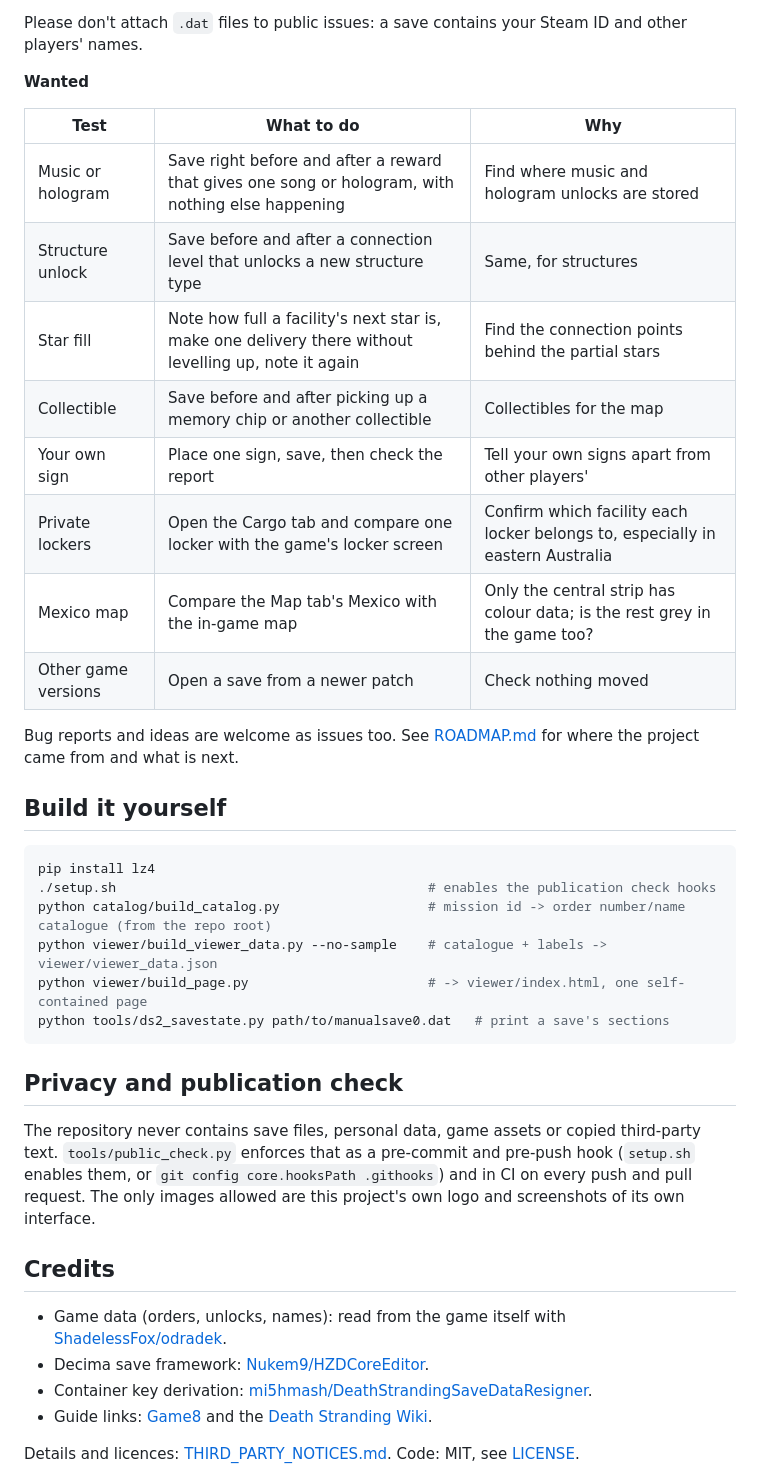
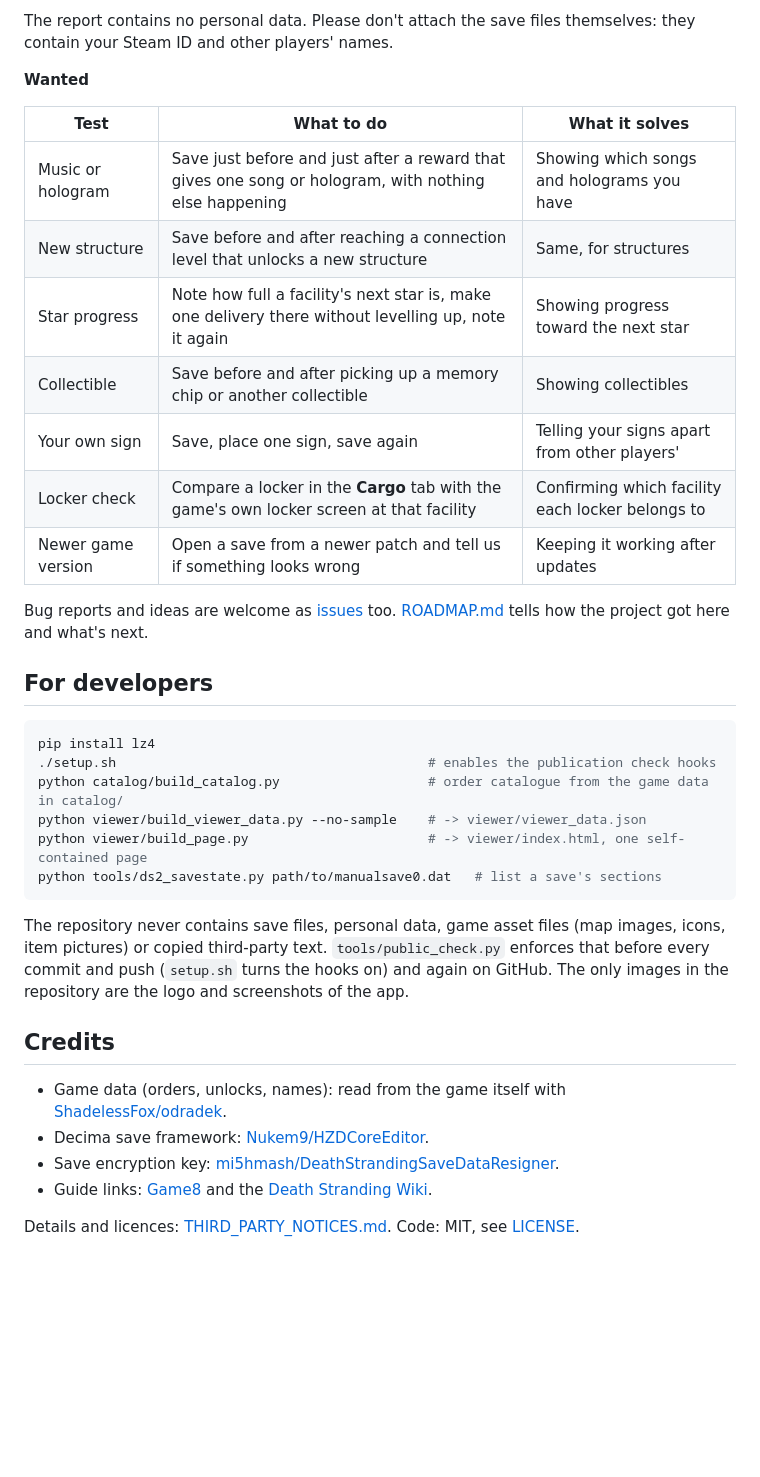
Before and after one commit to binsento-netizen/ds2-peko-check, a Markdown page: README.md, the part around one of its changes. Rendered like a GitHub page; blank space fills up the shorter version.

````diff
--- a/README.md
+++ b/README.md
@@ -115,45 +109,42 @@ questions.
 
-Please don't attach `.dat` files to public issues: a save contains your Steam ID and other players' names.
+The report contains no personal data. Please don't attach the save files themselves: they contain your Steam ID and
+other players' names.
 
 **Wanted**
 
-| Test | What to do | Why |
+| Test | What to do | What it solves |
 |---|---|---|
-| Music or hologram | Save right before and after a reward that gives one song or hologram, with nothing else happening | Find where music and hologram unlocks are stored |
-| Structure unlock | Save before and after a connection level that unlocks a new structure type | Same, for structures |
-| Star fill | Note how full a facility's next star is, make one delivery there without levelling up, note it again | Find the connection points behind the partial stars |
-| Collectible | Save before and after picking up a memory chip or another collectible | Collectibles for the map |
-| Your own sign | Place one sign, save, then check the report | Tell your own signs apart from other players' |
-| Private lockers | Open the Cargo tab and compare one locker with the game's locker screen | Confirm which facility each locker belongs to, especially in eastern Australia |
-| Mexico map | Compare the Map tab's Mexico with the in-game map | Only the central strip has colour data; is the rest grey in the game too? |
-| Other game versions | Open a save from a newer patch | Check nothing moved |
+| Music or hologram | Save just before and just after a reward that gives one song or hologram, with nothing else happening | Showing which songs and holograms you have |
+| New structure | Save before and after reaching a connection level that unlocks a new structure | Same, for structures |
+| Star progress | Note how full a facility's next star is, make one delivery there without levelling up, note it again | Showing progress toward the next star |
+| Collectible | Save before and after picking up a memory chip or another collectible | Showing collectibles |
+| Your own sign | Save, place one sign, save again | Telling your signs apart from other players' |
+| Locker check | Compare a locker in the **Cargo** tab with the game's own locker screen at that facility | Confirming which facility each locker belongs to |
+| Newer game version | Open a save from a newer patch and tell us if something looks wrong | Keeping it working after updates |
 
-Bug reports and ideas are welcome as issues too. See [ROADMAP.md](ROADMAP.md) for where the project came from and
-what is next.
+Bug reports and ideas are welcome as [issues](../../issues/new/choose) too. [ROADMAP.md](ROADMAP.md) tells how the
+project got here and what's next.
 
-## Build it yourself
+## For developers
 
 ```bash
 pip install lz4
 ./setup.sh                                        # enables the publication check hooks
-python catalog/build_catalog.py                   # mission id -> order number/name catalogue (from the repo root)
-python viewer/build_viewer_data.py --no-sample    # catalogue + labels -> viewer/viewer_data.json
+python catalog/build_catalog.py                   # order catalogue from the game data in catalog/
+python viewer/build_viewer_data.py --no-sample    # -> viewer/viewer_data.json
 python viewer/build_page.py                       # -> viewer/index.html, one self-contained page
-python tools/ds2_savestate.py path/to/manualsave0.dat   # print a save's sections
+python tools/ds2_savestate.py path/to/manualsave0.dat   # list a save's sections
 ```
 
-## Privacy and publication check
-
-The repository never contains save files, personal data, game assets or copied third-party text.
-`tools/public_check.py` enforces that as a pre-commit and pre-push hook (`setup.sh` enables them, or
-`git config core.hooksPath .githooks`) and in CI on every push and pull request. The only images allowed are this
-project's own logo and screenshots of its own interface.
+The repository never contains save files, personal data, game asset files (map images, icons, item pictures) or
+copied third-party text. `tools/public_check.py` enforces that before every commit and push (`setup.sh` turns the
+hooks on) and again on GitHub. The only images in the repository are the logo and screenshots of the app.
 
 ## Credits
 
 - Game data (orders, unlocks, names): read from the game itself with [ShadelessFox/odradek](https://github.com/ShadelessFox/odradek).
 - Decima save framework: [Nukem9/HZDCoreEditor](https://github.com/Nukem9/HZDCoreEditor).
-- Container key derivation: [mi5hmash/DeathStrandingSaveDataResigner](https://github.com/mi5hmash/DeathStrandingSaveDataResigner).
+- Save encryption key: [mi5hmash/DeathStrandingSaveDataResigner](https://github.com/mi5hmash/DeathStrandingSaveDataResigner).
 - Guide links: [Game8](https://game8.co/games/Death-Stranding-2-On-the-Beach) and the [Death Stranding Wiki](https://deathstranding.fandom.com/).
 
 Details and licences: [THIRD_PARTY_NOTICES.md](THIRD_PARTY_NOTICES.md). Code: MIT, see [LICENSE](LICENSE).
````
Also changed, not shown: other parts of README.md (+58 -64 lines), ROADMAP.md (+4 -4 lines).
